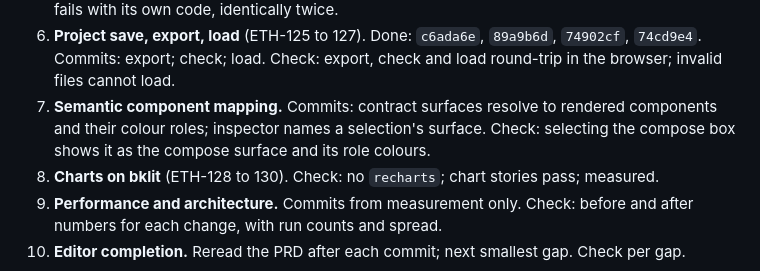
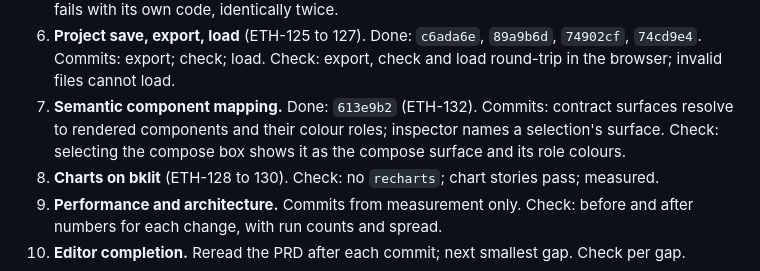
Before and after one commit to mite404/design-workshop, a Markdown page: docs/research/project-portability-plan.md, the part around the change. GitHub-like rendering.

Commit message:
docs: mark semantic mapping phase done
Refs ETH-132

Co-authored-by: Ethan Anderson <150651098+mite404@users.noreply.github.com>
Amp-Thread-ID: https://ampcode.com/threads/T-01a1ce51-ec2c-73cf-9b63-a2eb9f40442b
Co-authored-by: Amp <amp@ampcode.com>

```diff
--- a/docs/research/project-portability-plan.md
+++ b/docs/research/project-portability-plan.md
@@ -146,9 +146,10 @@ that end in its completion check. The phases above are tickets inside these.
 6. **Project save, export, load** (ETH-125 to 127). Done: `c6ada6e`, `89a9b6d`, `74902cf`,
    `74cd9e4`. Commits: export; check; load.
    Check: export, check and load round-trip in the browser; invalid files cannot load.
-7. **Semantic component mapping.** Commits: contract surfaces resolve to rendered components
-   and their colour roles; inspector names a selection's surface. Check: selecting the compose
-   box shows it as the compose surface and its role colours.
+7. **Semantic component mapping.** Done: `613e9b2` (ETH-132). Commits: contract surfaces
+   resolve to rendered components and their colour roles; inspector names a selection's
+   surface. Check: selecting the compose box shows it as the compose surface and its role
+   colours.
 8. **Charts on bklit** (ETH-128 to 130). Check: no `recharts`; chart stories pass; measured.
 9. **Performance and architecture.** Commits from measurement only. Check: before and after
    numbers for each change, with run counts and spread.
```
